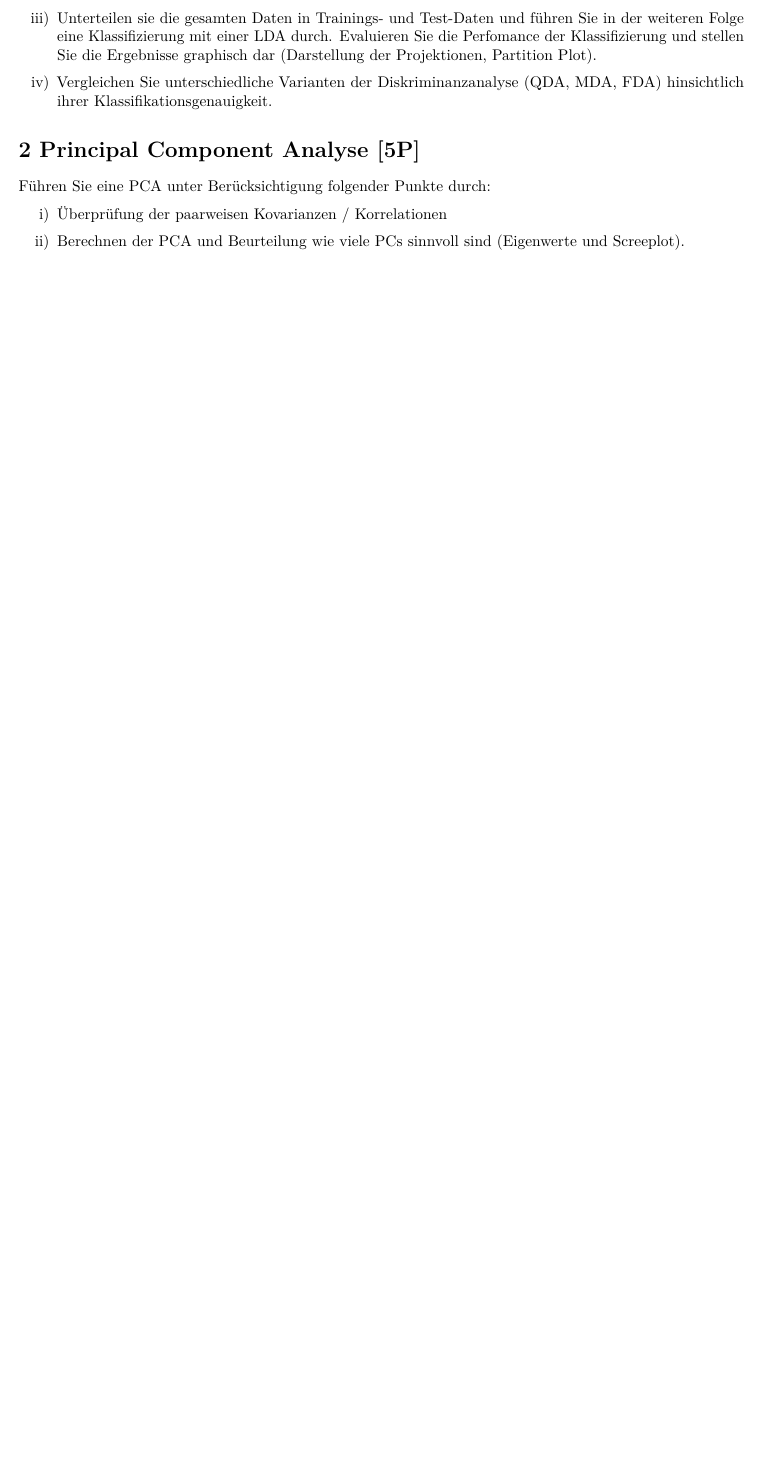
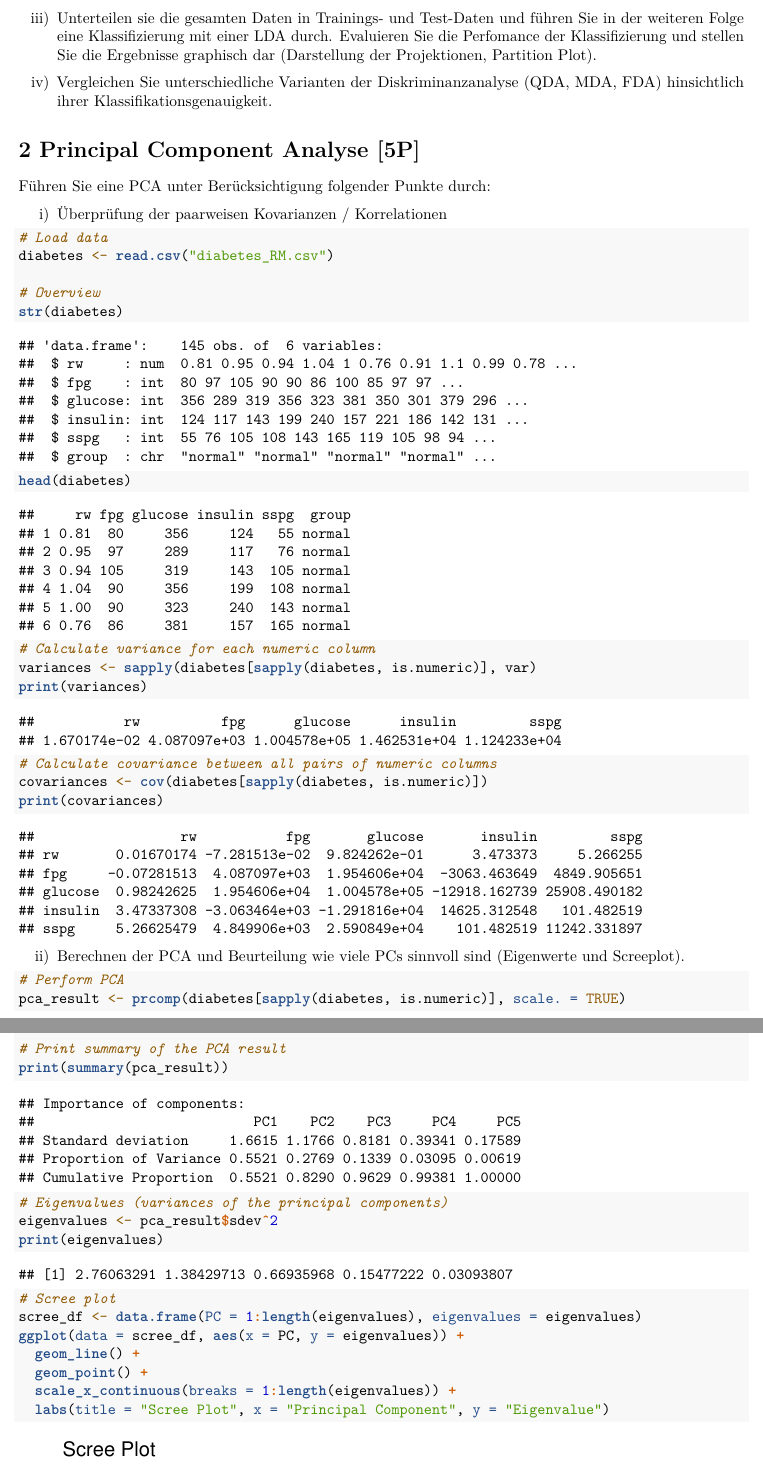
Before and after one commit to waltljoa99/EHT23_statistik, an R Markdown document (ue4/ue4_angabe.Rmd): part of page 15 of 15 before the commit and two parts of pages 15 and 16 of 17 after it, the two joined at a grey line, cut so that both start at the same text, the shorter picture padded with empty space. Rendered offline with R 4.5, knitr and Pandoc, then LaTeX, with nearby package versions; some code elsewhere in the file could not run offline.

Commit message:
Add PCA Progress

````diff
--- a/ue4/ue4_angabe.Rmd
+++ b/ue4/ue4_angabe.Rmd
@@ -199,7 +200,45 @@ Führen Sie eine PCA unter Berücksichtigung folgender Punkte durch:
 
 i) Überprüfung der paarweisen Kovarianzen / Korrelationen
 
+```{r}
+# Load data
+diabetes <- read.csv("diabetes_RM.csv")
+
+# Overview
+str(diabetes)
+head(diabetes)
+
+# Calculate variance for each numeric column
+variances <- sapply(diabetes[sapply(diabetes, is.numeric)], var)
+print(variances)
+
+# Calculate covariance between all pairs of numeric columns
+covariances <- cov(diabetes[sapply(diabetes, is.numeric)])
+print(covariances)
+```
+
 ii) Berechnen der PCA und Beurteilung wie viele PCs sinnvoll sind (Eigenwerte und Screeplot).
+
+```{r}
+
+# Perform PCA
+pca_result <- prcomp(diabetes[sapply(diabetes, is.numeric)], scale. = TRUE)
+
+# Print summary of the PCA result
+print(summary(pca_result))
+
+# Eigenvalues (variances of the principal components)
+eigenvalues <- pca_result$sdev^2
+print(eigenvalues)
+
+# Scree plot
+scree_df <- data.frame(PC = 1:length(eigenvalues), eigenvalues = eigenvalues)
+ggplot(data = scree_df, aes(x = PC, y = eigenvalues)) +
+  geom_line() +
+  geom_point() +
+  scale_x_continuous(breaks = 1:length(eigenvalues)) +
+  labs(title = "Scree Plot", x = "Principal Component", y = "Eigenvalue")
+```
 
 iii) Transformation der ursprünglichen Daten in ein PC-Koordinatensystem mit zwei PCs. Vergleichen Sie die Darstellung mit dem Ergebnis der LDA (LD1 und LD2 Projektionen).
 
````
Also changed, not shown: ue4/helper.R (+1 -1 lines), ue4/ue4_angabe.Rmd (5 more changed lines).
